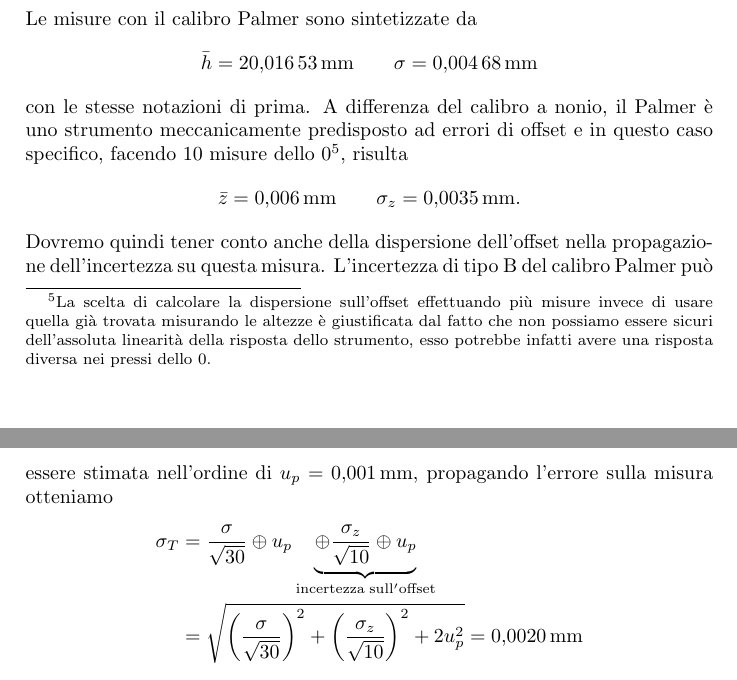
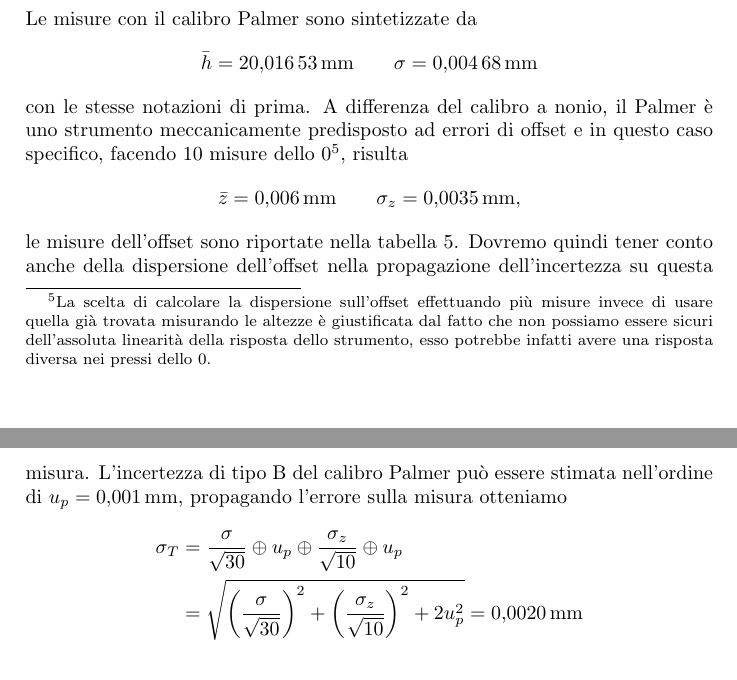
Before and after one commit to GabrieleGalbato/density, a LaTeX paper (PP1_densita copia.tex): two parts of pages 5 and 6 of 11, joined at a grey line, cut so that both start at the same text. Compiled offline with pdfLaTeX; the source files are stored in an older character set and shown here as Unicode.

Commit message:
Tabelle
Aggiunto indice delle tabelle, eliminata la quinta sezione, aggiunto il
riferimento alla tabella con i dati dell’offset.

```diff
--- a/PP1_densita copia.tex
+++ b/PP1_densita copia.tex
@@ -136,11 +137,11 @@ Le misure con il calibro Palmer sono sintetizzate da
 	\bar{h} = \SI{20,01653}{mm} \qquad \sigma = \SI{0,00468}{mm}
 \] con le stesse notazioni di prima. A differenza del calibro a nonio, il Palmer è uno strumento meccanicamente predisposto ad errori di offset e in questo caso specifico, facendo $10$ misure dello $0$\footnote{La scelta di calcolare la dispersione sull'offset effettuando più misure invece di usare quella già trovata misurando le altezze è giustificata dal fatto che non possiamo essere sicuri dell'assoluta linearità della risposta dello strumento, esso potrebbe infatti avere una risposta diversa nei pressi dello 0.}, risulta
 \[
-	\bar{z} = \SI{0,006}{mm} \qquad \sigma_z = \SI{0,0035}{mm}.
+	\bar{z} = \SI{0,006}{mm} \qquad \sigma_z = \SI{0,0035}{mm},
 \]
-Dovremo quindi tener conto anche della dispersione dell'offset nella propagazione dell'incertezza su questa misura. L'incertezza di tipo B del calibro Palmer può essere stimata nell'ordine di $u_p = \SI{0,001}{mm}$, propagando l'errore sulla misura otteniamo
+le misure dell'offset sono riportate nella tabella \ref{tab:offset}. Dovremo quindi tener conto anche della dispersione dell'offset nella propagazione dell'incertezza su questa misura. L'incertezza di tipo B del calibro Palmer può essere stimata nell'ordine di $u_p = \SI{0,001}{mm}$, propagando l'errore sulla misura otteniamo
 \begin{align*}
-	\sigma_T &= \frac{\sigma}{\sqrt{30}} \oplus u_p \underbrace{\oplus \frac{\sigma_z}{\sqrt{10}} \oplus u_p}_{\mathrm{incertezza} \; \mathrm{sull'offset}} \\
+	\sigma_T &= \frac{\sigma}{\sqrt{30}} \oplus u_p \oplus \frac{\sigma_z}{\sqrt{10}} \oplus u_p\\
 			&= \sqrt{\left(\frac{\sigma}{\sqrt{30}}\right)^2 + \left(\frac{\sigma_z}{\sqrt{10}}\right)^2 + 2 u_p^2} = \SI{0,0020}{mm}
 \end{align*}
 dove abbiamo considerato l'incertezza strumentale sia nella misura dell'altezza che in quella dello $0$. L'incertezza relativa è quindi, in percentuale,
```
Also changed, not shown: PP1_densita copia.pdf, PP1_densita copia.tex (2 more changed lines), 6 other files.
